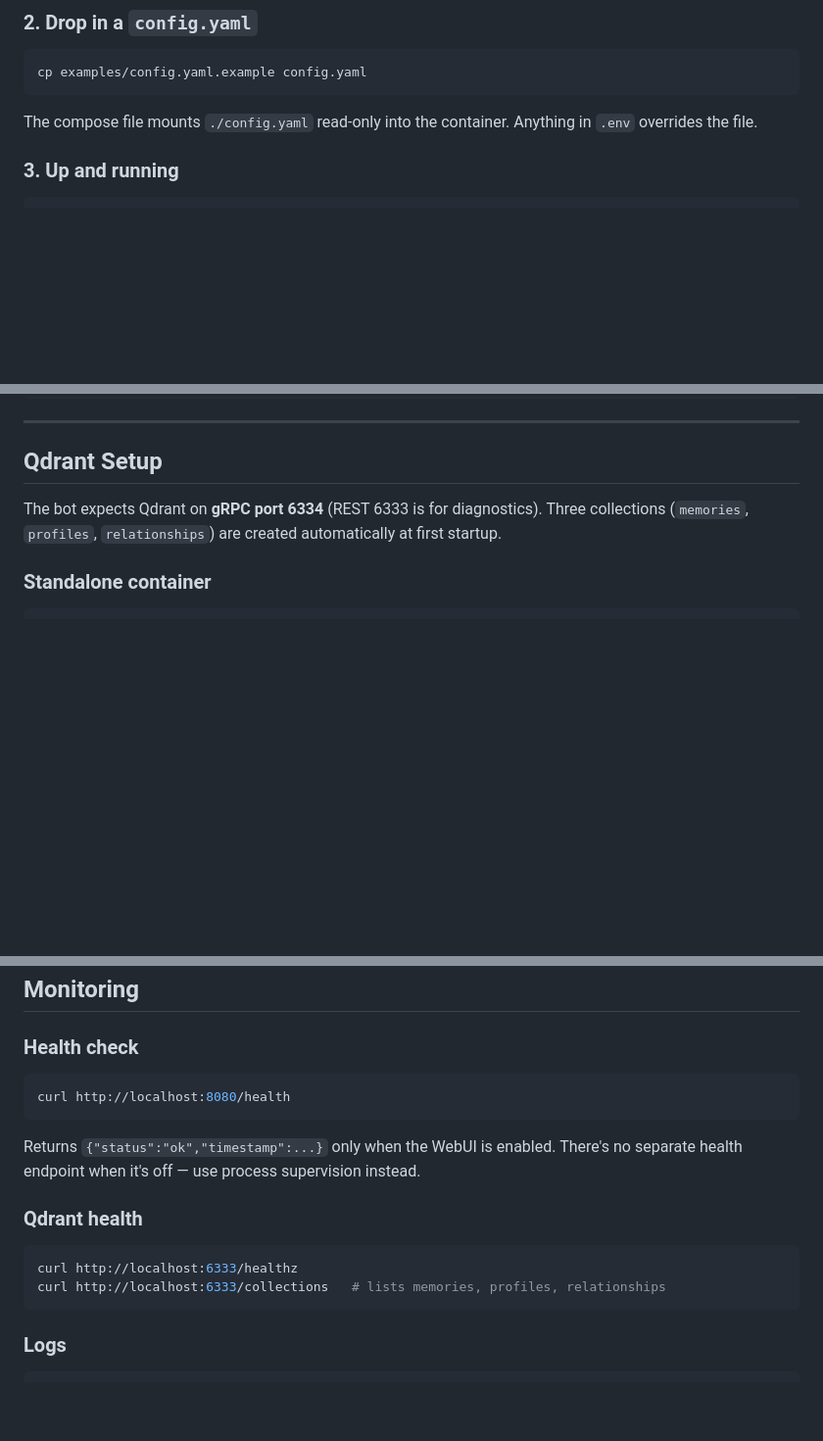
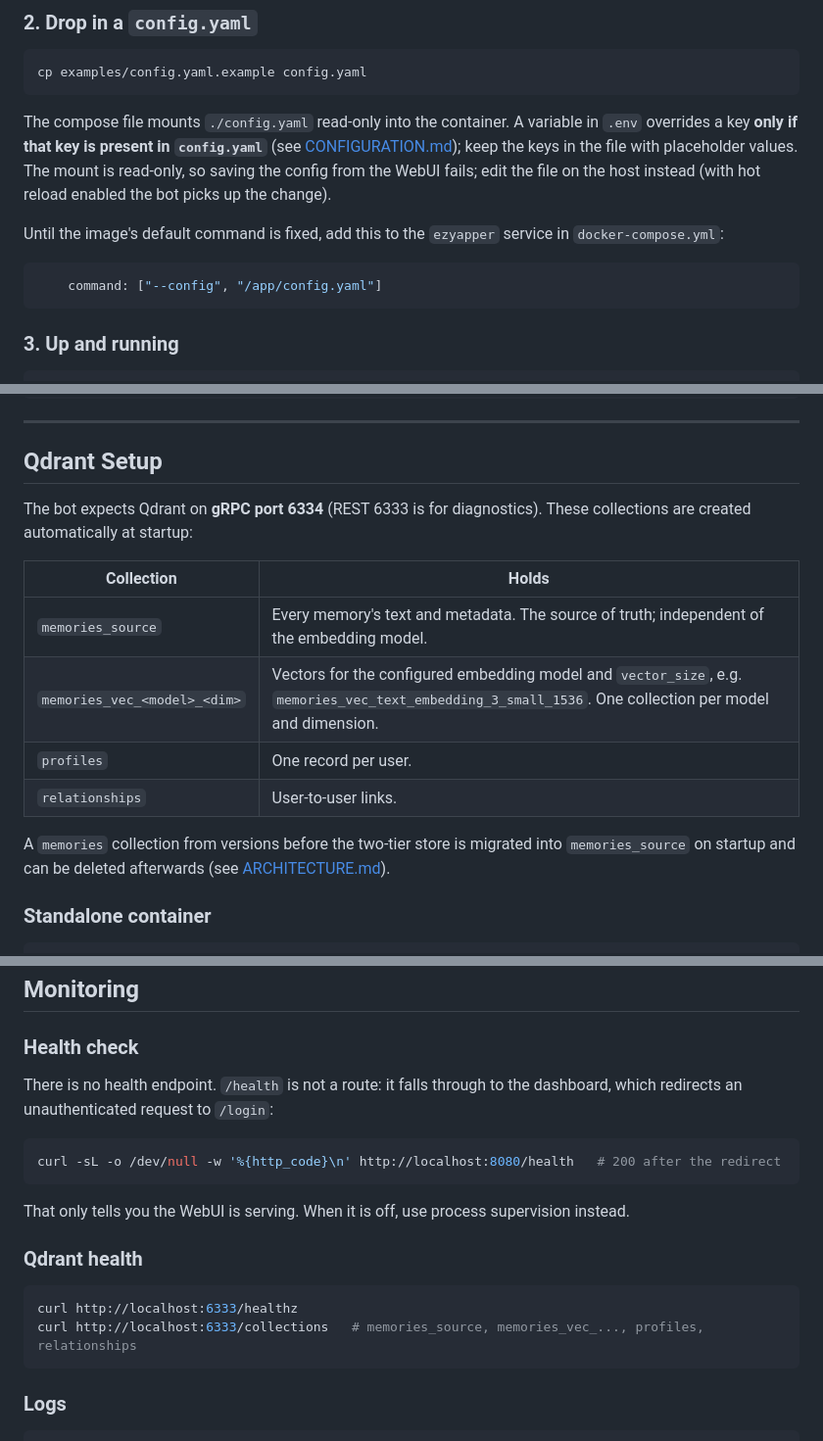
Before and after one commit to not-hanjo-mei/ezyapper, a Markdown page: docs/DEPLOYMENT.md, 3 parts joined by grey strips. Shown at 98% size. GitHub-like rendering; blank space fills up the shorter version.

````diff
--- a/docs/DEPLOYMENT.md
+++ b/docs/DEPLOYMENT.md
@@ -117,7 +127,13 @@ EZYAPPER_MEMORY_PIPELINE_QDRANT_HOST=qdrant
 cp examples/config.yaml.example config.yaml
 ```
 
-The compose file mounts `./config.yaml` read-only into the container. Anything in `.env` overrides the file.
+The compose file mounts `./config.yaml` read-only into the container. A variable in `.env` overrides a key **only if that key is present in `config.yaml`** (see [CONFIGURATION.md](CONFIGURATION.md#environment-variable-overrides)); keep the keys in the file with placeholder values. The mount is read-only, so saving the config from the WebUI fails; edit the file on the host instead (with hot reload enabled the bot picks up the change).
+
+Until the image's default command is fixed, add this to the `ezyapper` service in `docker-compose.yml`:
+
+```yaml
+    command: ["--config", "/app/config.yaml"]
+```
 
 ### 3. Up and running
 
@@ -223,7 +253,16 @@ sudo journalctl -u ezyapper -f
 
 ## Qdrant Setup
 
-The bot expects Qdrant on **gRPC port 6334** (REST 6333 is for diagnostics). Three collections (`memories`, `profiles`, `relationships`) are created automatically at first startup.
+The bot expects Qdrant on **gRPC port 6334** (REST 6333 is for diagnostics). These collections are created automatically at startup:
+
+| Collection | Holds |
+|------------|-------|
+| `memories_source` | Every memory's text and metadata. The source of truth; independent of the embedding model. |
+| `memories_vec_<model>_<dim>` | Vectors for the configured embedding model and `vector_size`, e.g. `memories_vec_text_embedding_3_small_1536`. One collection per model and dimension. |
+| `profiles` | One record per user. |
+| `relationships` | User-to-user links. |
+
+A `memories` collection from versions before the two-tier store is migrated into `memories_source` on startup and can be deleted afterwards (see [ARCHITECTURE.md](ARCHITECTURE.md#internalmemory--vector-store--consolidation)).
 
 ### Standalone container
 
@@ -360,17 +400,19 @@ Caddy works just as well — it'll handle TLS automatically.
 
 ### Health check
 
+There is no health endpoint. `/health` is not a route: it falls through to the dashboard, which redirects an unauthenticated request to `/login`:
+
 ```bash
-curl http://localhost:8080/health
+curl -sL -o /dev/null -w '%{http_code}\n' http://localhost:8080/health   # 200 after the redirect
 ```
 
-Returns `{"status":"ok","timestamp":...}` only when the WebUI is enabled. There's no separate health endpoint when it's off — use process supervision instead.
+That only tells you the WebUI is serving. When it is off, use process supervision instead.
 
 ### Qdrant health
 
 ```bash
 curl http://localhost:6333/healthz
-curl http://localhost:6333/collections   # lists memories, profiles, relationships
+curl http://localhost:6333/collections   # memories_source, memories_vec_..., profiles, relationships
 ```
 
 ### Logs
````
Also changed, not shown: other parts of docs/DEPLOYMENT.md (+46 -27 lines).
